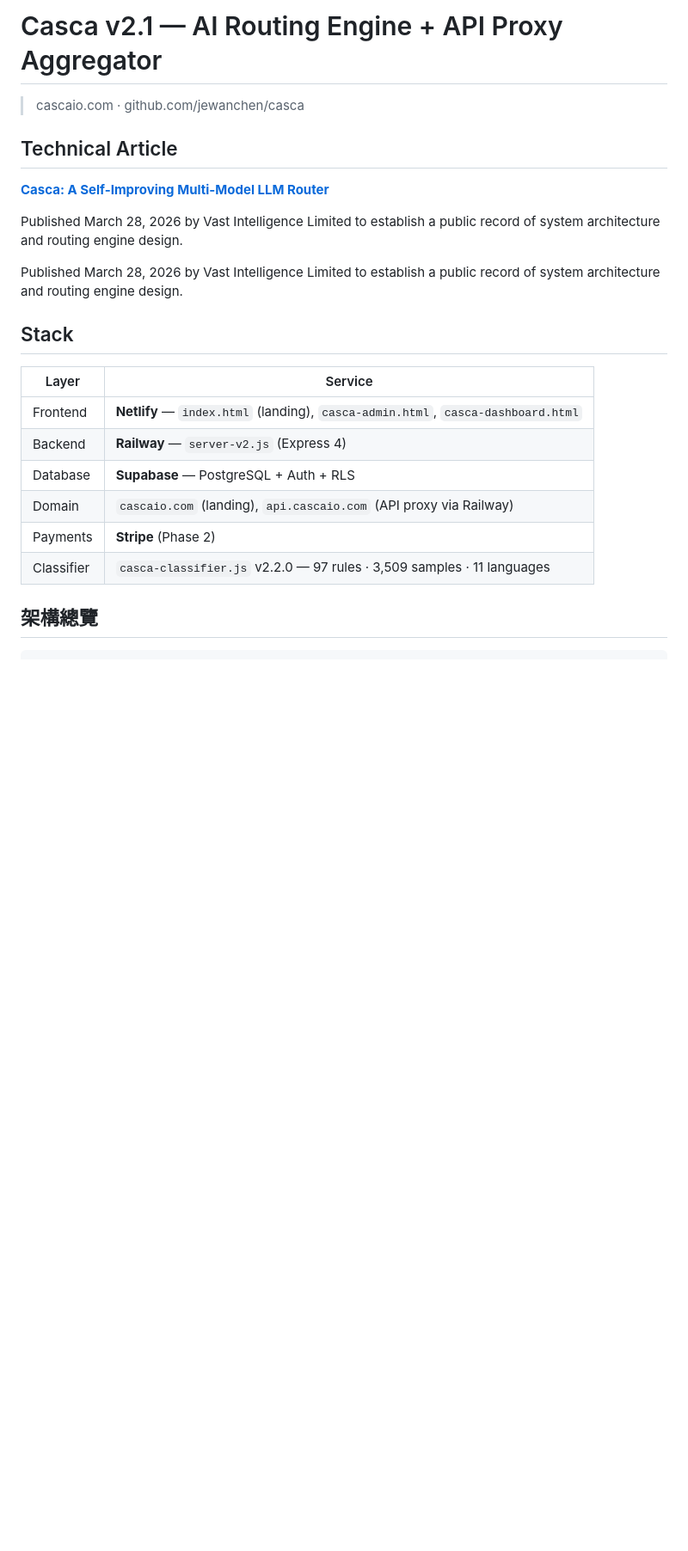
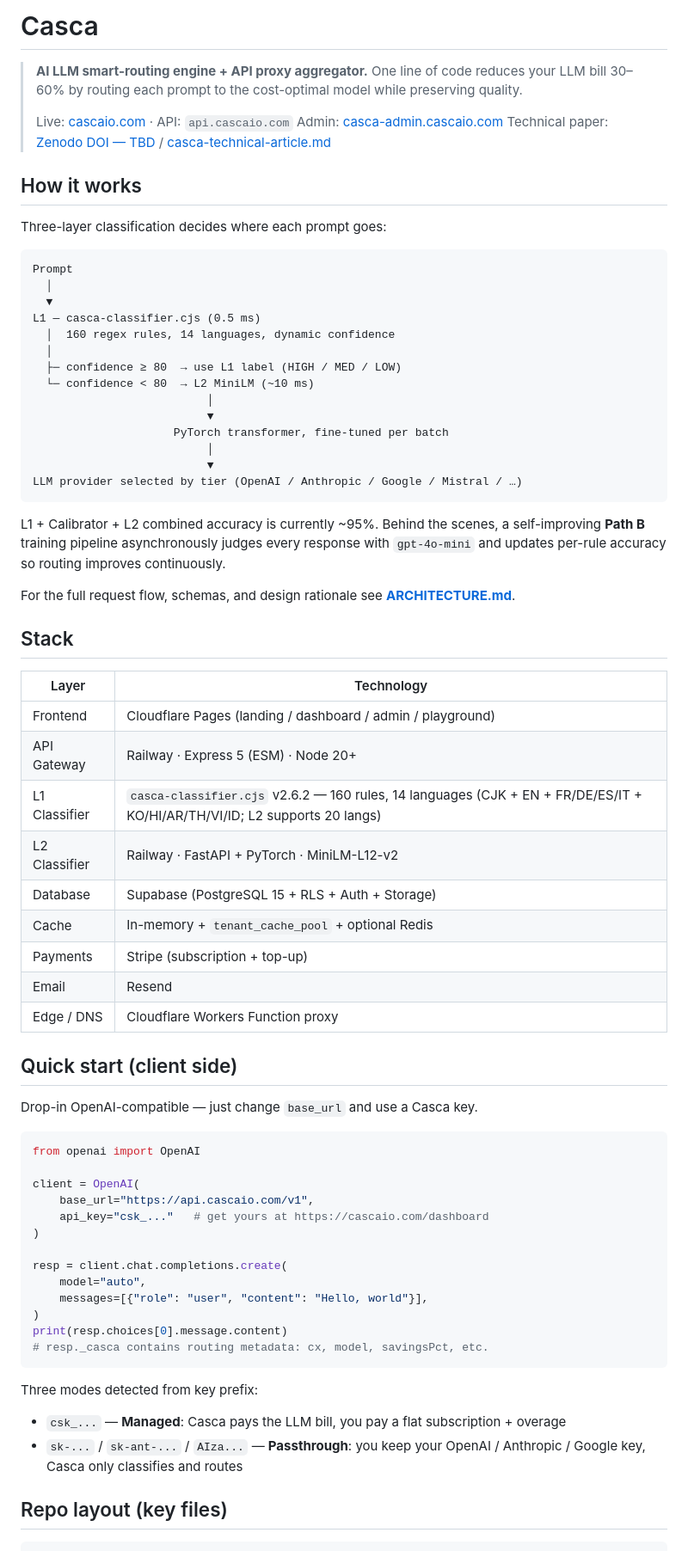
Before and after one commit to jewanchen/casca, a Markdown page: README.md, the part around one of its changes. Shown at 86% size. Rendered like a GitHub page; blank space fills up the shorter version.

````diff
--- a/README.md
+++ b/README.md
@@ -1,23 +1,80 @@
-# Casca v2.1 — AI Routing Engine + API Proxy Aggregator
-> cascaio.com · github.com/jewanchen/casca
-## Technical Article
+# Casca
 
- **[Casca: A Self-Improving Multi-Model LLM Router](./casca-technical-article.md)**
+> **AI LLM smart-routing engine + API proxy aggregator.**
+> One line of code reduces your LLM bill 30–60% by routing each prompt
+> to the cost-optimal model while preserving quality.
+>
+> Live: [cascaio.com](https://cascaio.com) · API: `api.cascaio.com`
+> Admin: [casca-admin.cascaio.com](https://casca-admin.cascaio.com)
+> Technical paper: [Zenodo DOI — TBD](https://zenodo.org/) / [casca-technical-article.md](./casca-technical-article.md)
 
-Published March 28, 2026 by Vast Intelligence Limited to establish a public record of system architecture and routing engine design.
+## How it works
 
-Published March 28, 2026 by Vast Intelligence Limited to establish a public record of system architecture and routing engine design.
+Three-layer classification decides where each prompt goes:
+
+```
+Prompt
+  │
+  ▼
+L1 — casca-classifier.cjs (0.5 ms)
+  │  160 regex rules, 14 languages, dynamic confidence
+  │
+  ├─ confidence ≥ 80  → use L1 label (HIGH / MED / LOW)
+  └─ confidence < 80  → L2 MiniLM (~10 ms)
+                          │
+                          ▼
+                     PyTorch transformer, fine-tuned per batch
+                          │
+                          ▼
+LLM provider selected by tier (OpenAI / Anthropic / Google / Mistral / …)
+```
+
+L1 + Calibrator + L2 combined accuracy is currently ~95%. Behind the
+scenes, a self-improving **Path B** training pipeline asynchronously
+judges every response with `gpt-4o-mini` and updates per-rule accuracy
+so routing improves continuously.
+
+For the full request flow, schemas, and design rationale see
+**[ARCHITECTURE.md](./ARCHITECTURE.md)**.
+
 ## Stack
 
-| Layer | Service |
-|-------|---------|
-| Frontend | **Netlify** — `index.html` (landing), `casca-admin.html`, `casca-dashboard.html` |
-| Backend | **Railway** — `server-v2.js` (Express 4) |
-| Database | **Supabase** — PostgreSQL + Auth + RLS |
-| Domain | `cascaio.com` (landing), `api.cascaio.com` (API proxy via Railway) |
-| Payments | **Stripe** (Phase 2) |
-| Classifier | `casca-classifier.js` v2.2.0 — 97 rules · 3,509 samples · 11 languages |
+| Layer | Technology |
+|---|---|
+| Frontend | Cloudflare Pages (landing / dashboard / admin / playground) |
+| API Gateway | Railway · Express 5 (ESM) · Node 20+ |
+| L1 Classifier | `casca-classifier.cjs` v2.6.2 — 160 rules, 14 languages (CJK + EN + FR/DE/ES/IT + KO/HI/AR/TH/VI/ID; L2 supports 20 langs) |
+| L2 Classifier | Railway · FastAPI + PyTorch · MiniLM-L12-v2 |
+| Database | Supabase (PostgreSQL 15 + RLS + Auth + Storage) |
+| Cache | In-memory + `tenant_cache_pool` + optional Redis |
+| Payments | Stripe (subscription + top-up) |
+| Email | Resend |
+| Edge / DNS | Cloudflare Workers Function proxy |
 
-## 架構總覽
+## Quick start (client side)
+
+Drop-in OpenAI-compatible — just change `base_url` and use a Casca key.
+
+```python
+from openai import OpenAI
+
+client = OpenAI(
+    base_url="https://api.cascaio.com/v1",
+    api_key="csk_..."   # get yours at https://cascaio.com/dashboard
+)
+
+resp = client.chat.completions.create(
+    model="auto",
+    messages=[{"role": "user", "content": "Hello, world"}],
+)
+print(resp.choices[0].message.content)
+# resp._casca contains routing metadata: cx, model, savingsPct, etc.
+```
+
+Three modes detected from key prefix:
+- `csk_...` — **Managed**: Casca pays the LLM bill, you pay a flat subscription + overage
+- `sk-...` / `sk-ant-...` / `AIza...` — **Passthrough**: you keep your OpenAI / Anthropic / Google key, Casca only classifies and routes
+
+## Repo layout (key files)
 
 ```
````
Also changed, not shown: other parts of README.md (+63 -148 lines), MIGRATION-GUIDE.md (deleted, +0 -203 lines).
